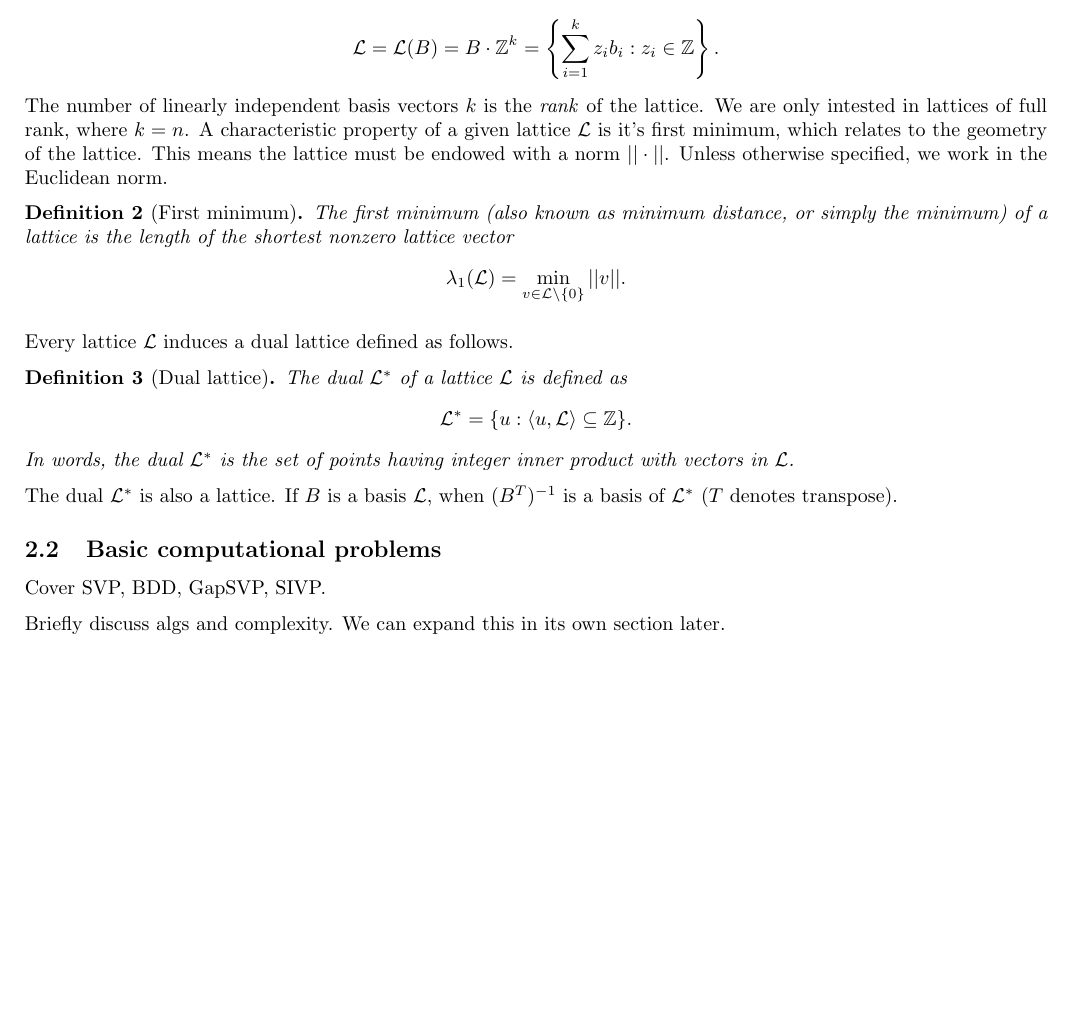
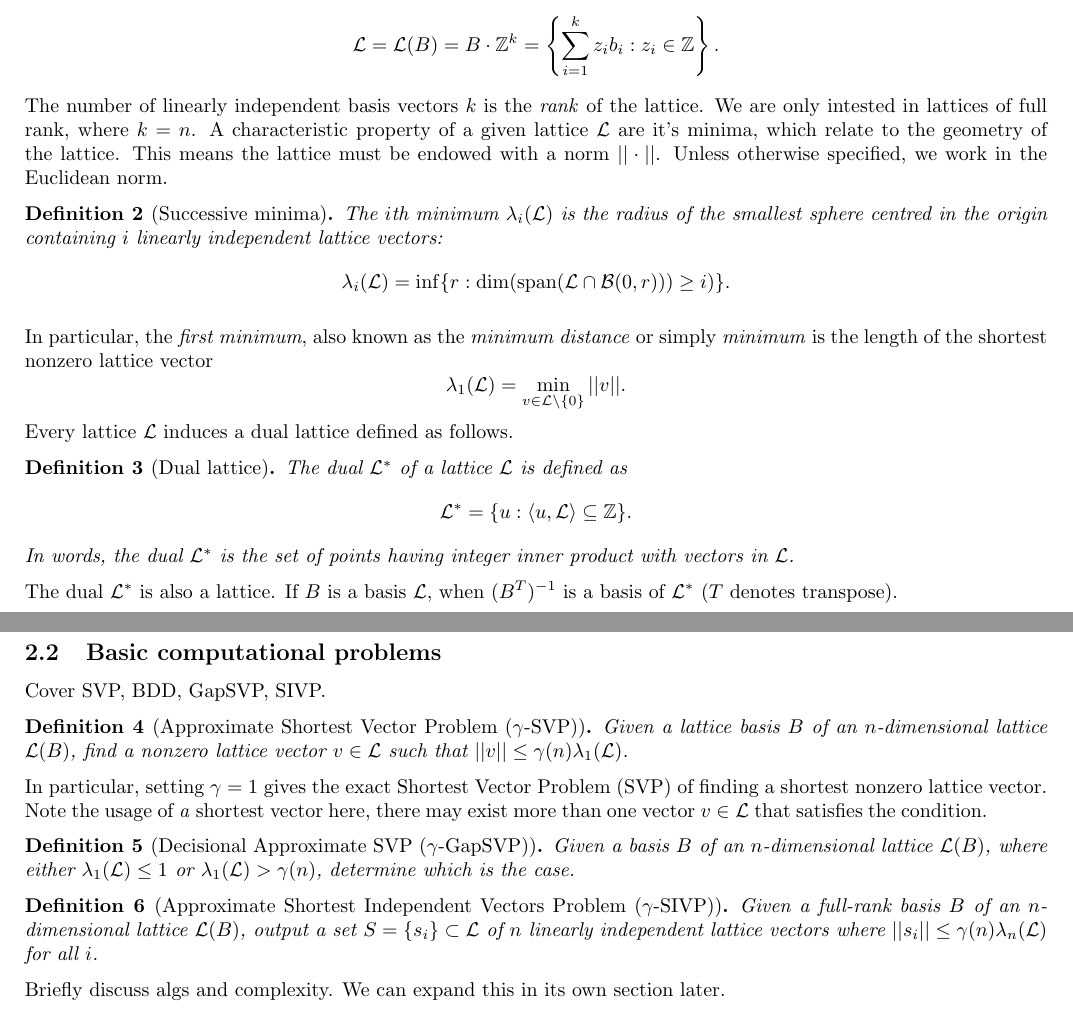
Before and after one commit to epagnin/DiPoQ, a LaTeX document (sem1-lattices/handout/main.tex, which reads sem1-lattices/handout/sections/sec2_math.tex, sem1-lattices/handout/settings/packages.tex): part of page 1 of 2 before the commit and two parts of pages 1 and 2 of 2 after it, the two joined at a grey line, cut so that both start at the same text, the shorter picture padded with empty space. Compiled offline with pdfLaTeX.

Commit message:
keep writing on background

```diff
--- a/sem1-lattices/handout/sections/sec2_math.tex
+++ b/sem1-lattices/handout/sections/sec2_math.tex
@@ -7,11 +7,13 @@ The fundamental quantity in lattice-based cryptography is a lattice. For the pur
 \end{definition}
 A lattice is finitely generated by a set of linearly independent basis vectors $\{ b_1, \ldots, b_k \}$, where each $b_i \in \RR^k$, often collected in a basis matrix $B$ such that
 \[ \LL = \LL(B) = B \cdot \ZZ^k = \left\{ \sum_{i = 1}^{k} z_i b_i : z_i \in \ZZ\right\}. \]
-The number of linearly independent basis vectors $k$ is the \textit{rank} of the lattice. We are only intested in lattices of full rank, where $k = \nd$. A characteristic property of a given lattice $\LL$ is it's first minimum, which relates to the geometry of the lattice. This means the lattice must be endowed with a norm $|| \cdot ||$. Unless otherwise specified, we work in the Euclidean norm.
-\begin{definition}[First minimum]
-    The first minimum (also known as minimum distance, or simply the minimum) of a lattice is the length of the shortest nonzero lattice vector
+The number of linearly independent basis vectors $k$ is the \textit{rank} of the lattice. We are only intested in lattices of full rank, where $k = \nd$. A characteristic property of a given lattice $\LL$ are it's minima, which relate to the geometry of the lattice. This means the lattice must be endowed with a norm $|| \cdot ||$. Unless otherwise specified, we work in the Euclidean norm.
+\begin{definition}[Successive minima] % replace this with general def of minima
+    The $i$th minimum $\lambda_i(\LL)$ is the radius of the smallest sphere centred in the origin containing $i$ linearly independent lattice vectors:
+    \[ \lambda_i(\LL) = \inf\{ r : \dim (\mathrm{span} (\LL \cap \mathcal{B}(0,r))) \geq i)\}. \]
+\end{definition}
+In particular, the \textit{first minimum}, also known as the \textit{minimum distance} or simply \textit{minimum} is the length of the shortest nonzero lattice vector
     \[ \lambda_1(\LL) = \min_{v \in \LL \setminus \{ 0 \} } || v ||. \]
-\end{definition}
 Every lattice $\LL$ induces a dual lattice defined as follows.
 \begin{definition}[Dual lattice]
     The dual $\LL^*$ of a lattice $\LL$ is defined as
@@ -23,6 +25,19 @@ The dual $\LL^*$ is also a lattice. If $B$ is a basis $\LL$, when $(B^T)^{-1}$ i
 \subsection{Basic computational problems}
 
 Cover SVP, BDD, GapSVP, SIVP.
+
+\begin{definition}[Approximate Shortest Vector Problem ($\gamma$-SVP)]
+    Given a lattice basis $B$ of an $\nd$-dimensional lattice $\LL(B)$, find a nonzero lattice vector $v \in \LL$ such that $||v|| \leq \gamma(\nd) \lambda_1(\LL)$.
+\end{definition}
+In particular, setting $\gamma = 1$ gives the exact Shortest Vector Problem (SVP) of finding a shortest nonzero lattice vector. Note the usage of \textit{a} shortest vector here, there may exist more than one vector $v \in \LL$ that satisfies the condition.
+
+\begin{definition}[Decisional Approximate SVP ($\gamma$-GapSVP)]
+    Given a basis $B$ of an $\nd$-dimensional lattice $\LL(B)$, where either $\lambda_1(\LL) \leq 1$ or $\lambda_1(\LL) > \gamma(n)$, determine which is the case.
+\end{definition}
+
+\begin{definition}[Approximate Shortest Independent Vectors Problem ($\gamma$-SIVP)]
+    Given a full-rank basis $B$ of an $\nd$-dimensional lattice $\LL(B)$, output a set $S = \{ s_i \} \subset \LL$ of $\nd$ linearly independent lattice vectors where $|| s_i || \leq \gamma(n) \lambda_n(\LL)$ for all $i$.
+\end{definition}
 \input{sections/preliminaries/SVP.tex}
 \input{sections/preliminaries/CVP.tex}
 
--- a/sem1-lattices/handout/settings/packages.tex
+++ b/sem1-lattices/handout/settings/packages.tex
@@ -3,5 +3,5 @@
 \usepackage[utf8]{inputenc}
 
 % Related to math
-\usepackage{amsmath,amssymb,amsfonts,amsthm}
+\usepackage{amsmath,amssymb,amsfonts,amsthm, amsopn}
 \newtheorem{definition}{Definition}
```
